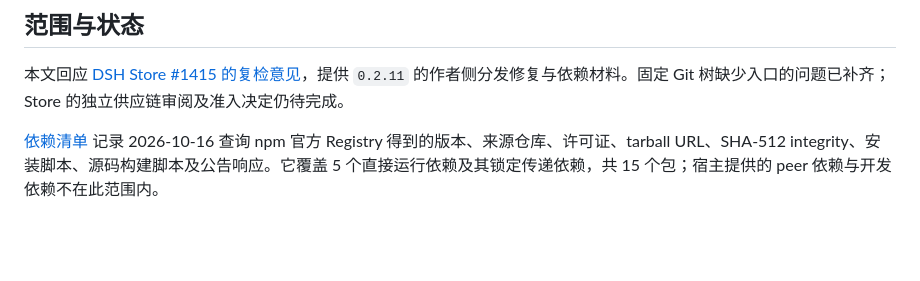
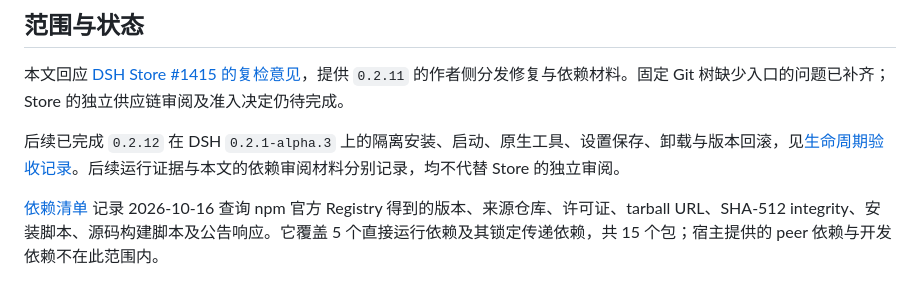
Before and after one commit to qikairo7/dsh-web-search-fetch, a Markdown page: docs/dependency-review.md, the part around the change. Drawn GitHub-style; blank space fills up the shorter version.

```diff
--- a/docs/dependency-review.md
+++ b/docs/dependency-review.md
@@ -3,6 +3,8 @@
 ## 范围与状态
 
 本文回应 [DSH Store #1415 的复检意见](https://github.com/AI-Scarlett/DSH-Store/issues/1415#issuecomment-6195716034)，提供 `0.2.11` 的作者侧分发修复与依赖材料。固定 Git 树缺少入口的问题已补齐；Store 的独立供应链审阅及准入决定仍待完成。
+
+后续已完成 `0.2.12` 在 DSH `0.2.1-alpha.3` 上的隔离安装、启动、原生工具、设置保存、卸载与版本回滚，见[生命周期验收记录](./verification/profile-lifecycle-20261016.md)。后续运行证据与本文的依赖审阅材料分别记录，均不代替 Store 的独立审阅。
 
 [依赖清单](./dependency-inventory.json) 记录 2026-10-16 查询 npm 官方 Registry 得到的版本、来源仓库、许可证、tarball URL、SHA-512 integrity、安装脚本、源码构建脚本及公告响应。它覆盖 5 个直接运行依赖及其锁定传递依赖，共 15 个包；宿主提供的 peer 依赖与开发依赖不在此范围内。
 
```
Also changed, not shown: README.md (+3 -1 lines), docs/lifecycle.md (added, +49 -0 lines), docs/troubleshooting.md (+4 -0 lines), docs/verification/profile-lifecycle-20261016.md (added, +85 -0 lines), docs/verification/assets/settings-after-restart.jpg (added), docs/verification/assets/settings-after-uninstall.jpg (added), docs/verification/assets/settings-saved.jpg (added), 1 other file.
